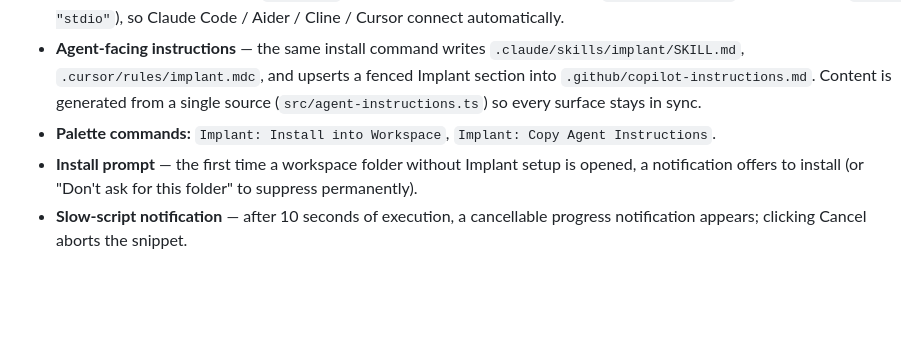
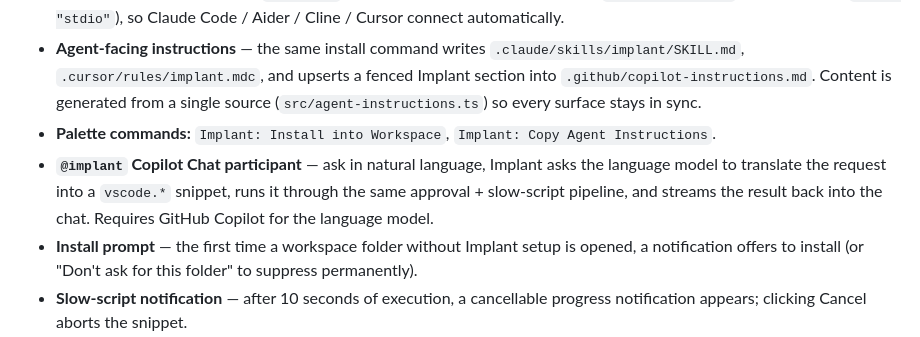
Before and after one commit to strangepleasures/implant, a Markdown page: CHANGELOG.md, the part around the change. Rendered like a GitHub page; blank space fills up the shorter version.

```diff
--- a/CHANGELOG.md
+++ b/CHANGELOG.md
@@ -20,6 +20,7 @@ Initial public release.
 - **CLI-agent path** — `Implant: Install into Workspace` drops a stdio↔HTTP MCP proxy at `.vscode/implant/call.js` and committed MCP configs (`.mcp.json` for Claude Code and generic clients, `.cursor/mcp.json` for Cursor with `type: "stdio"`), so Claude Code / Aider / Cline / Cursor connect automatically.
 - **Agent-facing instructions** — the same install command writes `.claude/skills/implant/SKILL.md`, `.cursor/rules/implant.mdc`, and upserts a fenced Implant section into `.github/copilot-instructions.md`. Content is generated from a single source (`src/agent-instructions.ts`) so every surface stays in sync.
 - **Palette commands:** `Implant: Install into Workspace`, `Implant: Copy Agent Instructions`.
+- **`@implant` Copilot Chat participant** — ask in natural language, Implant asks the language model to translate the request into a `vscode.*` snippet, runs it through the same approval + slow-script pipeline, and streams the result back into the chat. Requires GitHub Copilot for the language model.
 - **Install prompt** — the first time a workspace folder without Implant setup is opened, a notification offers to install (or "Don't ask for this folder" to suppress permanently).
 - **Slow-script notification** — after 10 seconds of execution, a cancellable progress notification appears; clicking Cancel aborts the snippet.
 - **Serializer** for return values: `vscode.Uri`, `Range`, `Position`, `Location`, `Selection` unwrap to plain JSON; arrays capped at 500 items, strings at 20 000 chars, cycles and deep nesting handled.
```
Also changed, not shown: README.md (+22 -0 lines), assets/prose/runtime-env.md (+39 -1 lines), .github/screenshot.png, 6 other files.
